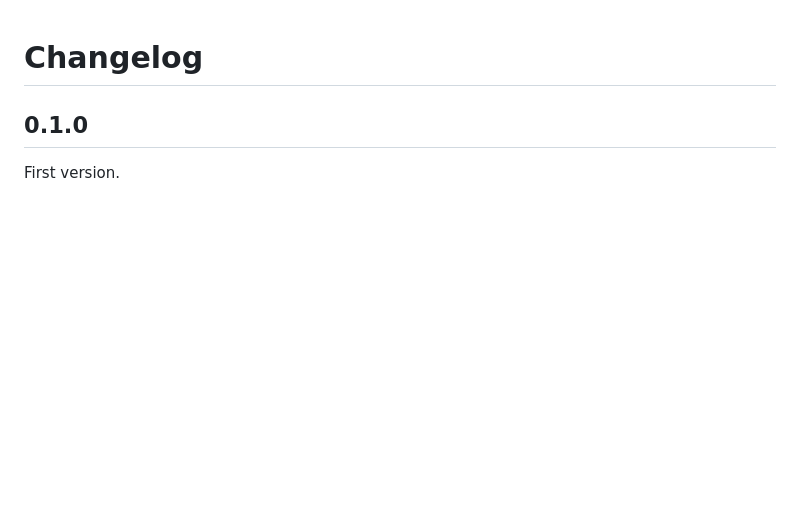
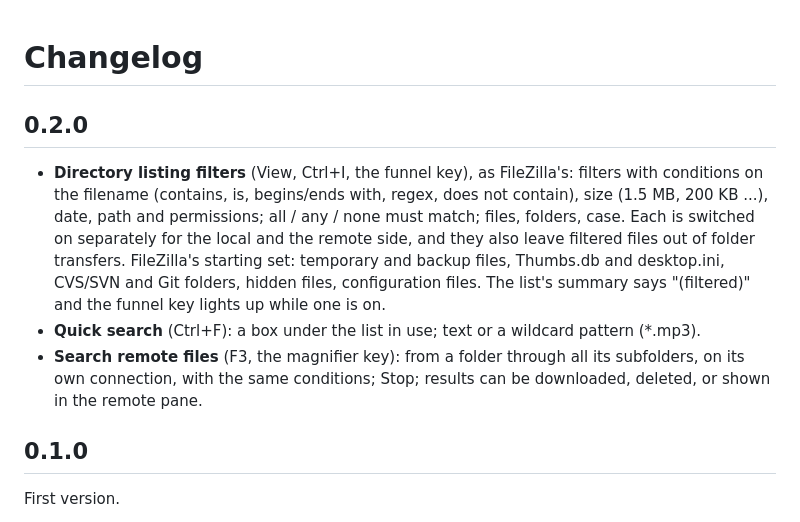
Before and after one commit to ARYEZ/Paragon-PR7-F, a Markdown page: CHANGELOG.md, the part around the change. Drawn GitHub-style; blank space fills up the shorter version.

```diff
--- a/CHANGELOG.md
+++ b/CHANGELOG.md
@@ -1,4 +1,16 @@
 # Changelog
+
+## 0.2.0
+
+- **Directory listing filters** (View, Ctrl+I, the funnel key), as FileZilla's: filters with conditions on the
+  filename (contains, is, begins/ends with, regex, does not contain), size (1.5 MB, 200 KB ...), date, path and
+  permissions; all / any / none must match; files, folders, case. Each is switched on separately for the local and
+  the remote side, and they also leave filtered files out of folder transfers. FileZilla's starting set: temporary
+  and backup files, Thumbs.db and desktop.ini, CVS/SVN and Git folders, hidden files, configuration files. The list's
+  summary says "(filtered)" and the funnel key lights up while one is on.
+- **Quick search** (Ctrl+F): a box under the list in use; text or a wildcard pattern (*.mp3).
+- **Search remote files** (F3, the magnifier key): from a folder through all its subfolders, on its own connection,
+  with the same conditions; Stop; results can be downloaded, deleted, or shown in the remote pane.
 
 ## 0.1.0
 
```
Also changed, not shown: CLAUDE.md (+4 -0 lines), README.md (+3 -2 lines), docs/screenshots/filters.png (added), docs/screenshots/main_window.png, docs/screenshots/search.png (added), 10 other files.
